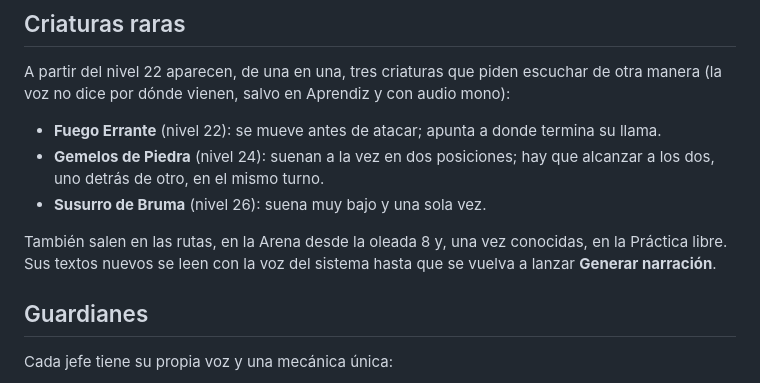
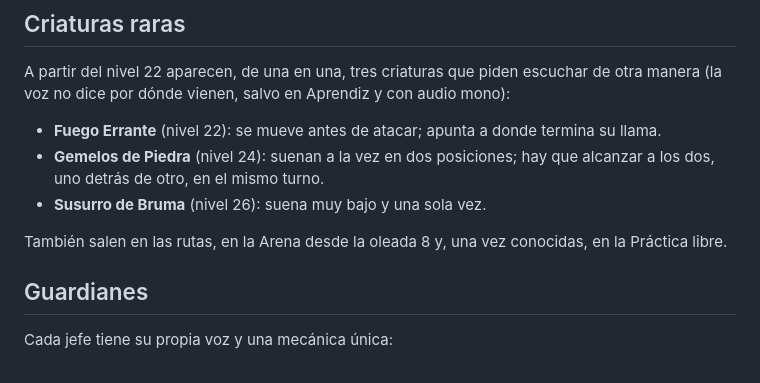
Before and after one commit to Zeterpe/EcosDeAethelgard-, a Markdown page: README.md, the part around the change. GitHub-like rendering.

Commit message:
README: las criaturas raras ya tienen su narración grabada
Co-Authored-By: Claude Opus 5.5 <noreply@anthropic.com>

```diff
--- a/README.md
+++ b/README.md
@@ -64,7 +64,7 @@ A partir del nivel 22 aparecen, de una en una, tres criaturas que piden escuchar
 - **Gemelos de Piedra** (nivel 24): suenan a la vez en dos posiciones; hay que alcanzar a los dos, uno detrás de otro, en el mismo turno.
 - **Susurro de Bruma** (nivel 26): suena muy bajo y una sola vez.
 
-También salen en las rutas, en la Arena desde la oleada 8 y, una vez conocidas, en la Práctica libre. Sus textos nuevos se leen con la voz del sistema hasta que se vuelva a lanzar **Generar narración**.
+También salen en las rutas, en la Arena desde la oleada 8 y, una vez conocidas, en la Práctica libre.
 
 ## Guardianes
 
```
